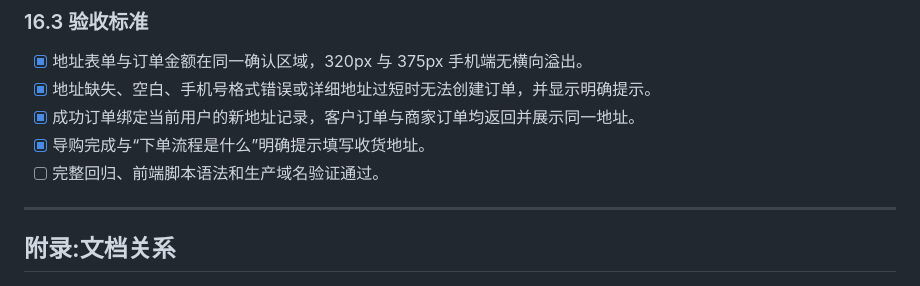
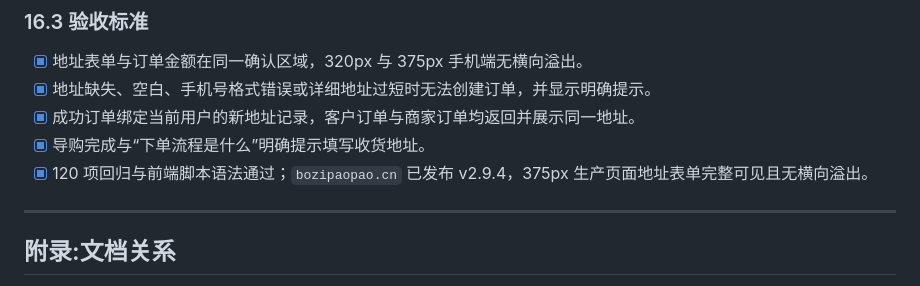
Before and after one commit to lilili0611/AI-Rental-Assistant, a Markdown page: files/PRD_相机租赁AI助手.md, the part around the change. Drawn GitHub-style.

```diff
--- a/files/PRD_相机租赁AI助手.md
+++ b/files/PRD_相机租赁AI助手.md
@@ -781,7 +781,7 @@ v2.9.3 确认：
 - [x] 地址缺失、空白、手机号格式错误或详细地址过短时无法创建订单，并显示明确提示。
 - [x] 成功订单绑定当前用户的新地址记录，客户订单与商家订单均返回并展示同一地址。
 - [x] 导购完成与“下单流程是什么”明确提示填写收货地址。
-- [ ] 完整回归、前端脚本语法和生产域名验证通过。
+- [x] 120 项回归与前端脚本语法通过；`bozipaopao.cn` 已发布 v2.9.4，375px 生产页面地址表单完整可见且无横向溢出。
 
 ---
 
```
Also changed, not shown: files/Spec_相机租赁AI助手.md (+1 -1 lines).
